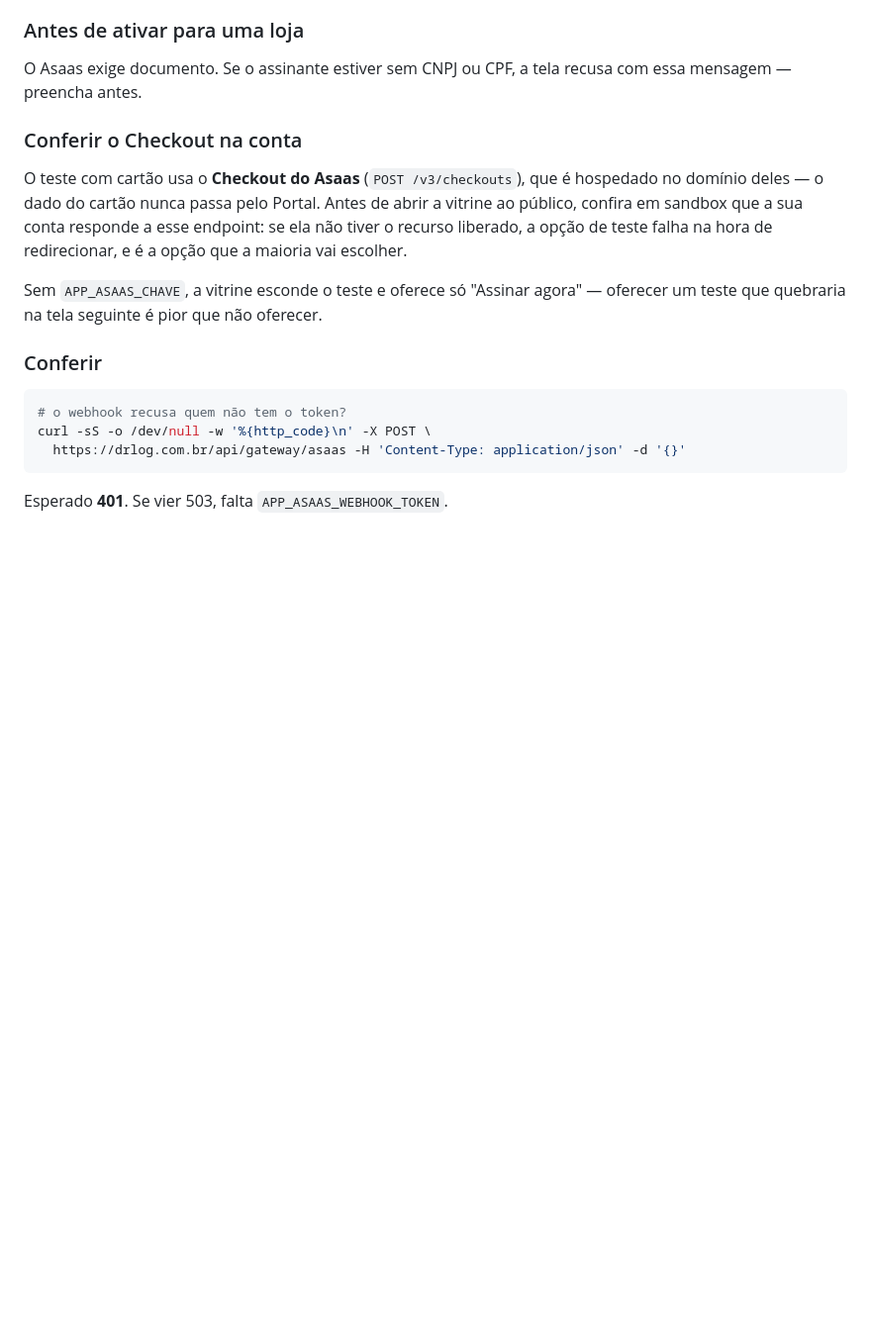
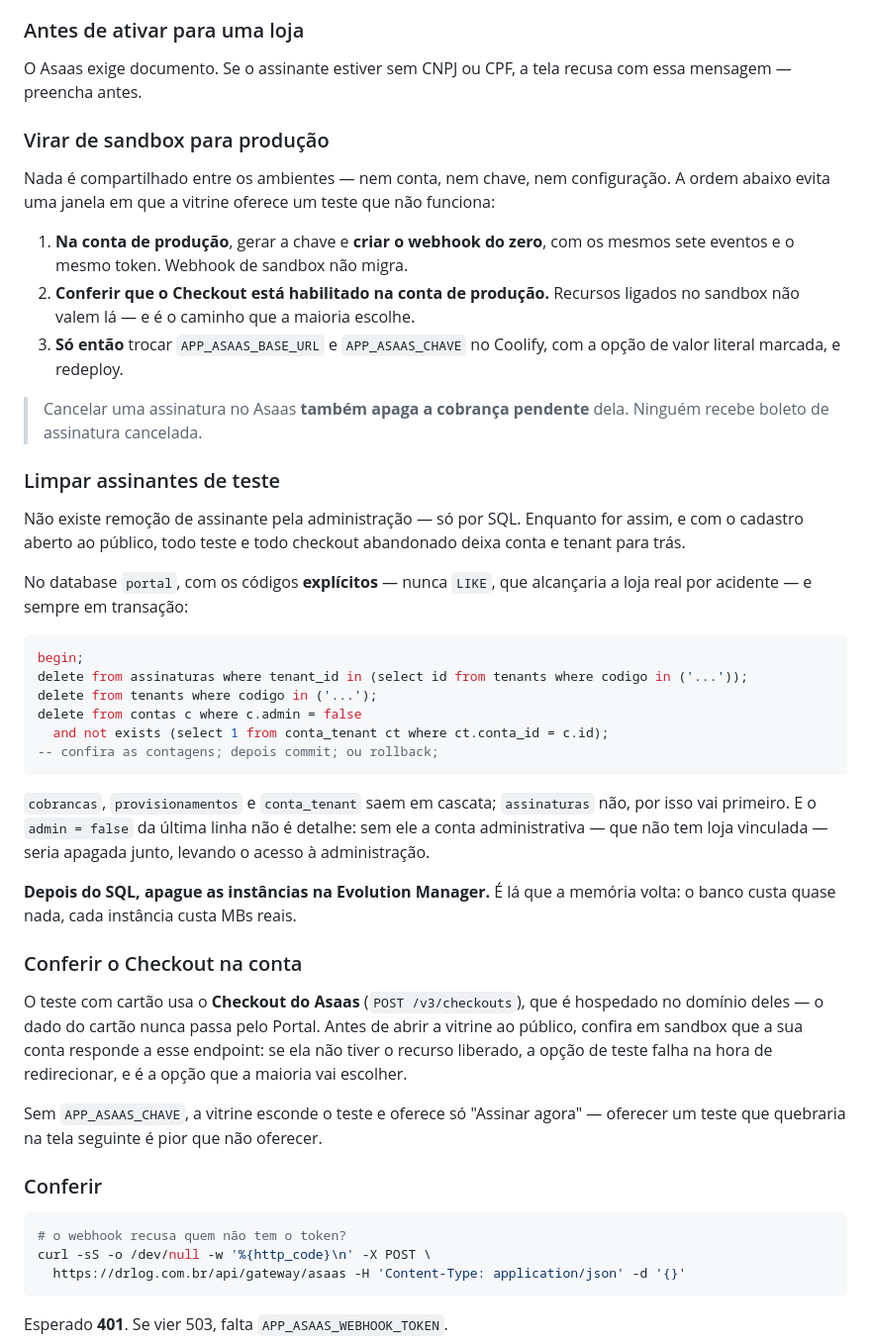
Before and after one commit to douglasr99-bit/portaldrlog, a Markdown page: directives/implantacao.md, the part around one of its changes. Shown at 99% size. GitHub-like rendering; blank space fills up the shorter version.

````diff
--- a/directives/implantacao.md
+++ b/directives/implantacao.md
@@ -374,6 +389,48 @@ aceitar qualquer um por omissão de configuração.
 
 O Asaas exige documento. Se o assinante estiver sem CNPJ ou CPF, a tela
 recusa com essa mensagem — preencha antes.
+
+### Virar de sandbox para produção
+
+Nada é compartilhado entre os ambientes — nem conta, nem chave, nem
+configuração. A ordem abaixo evita uma janela em que a vitrine oferece um
+teste que não funciona:
+
+1. **Na conta de produção**, gerar a chave e **criar o webhook do zero**, com
+   os mesmos sete eventos e o mesmo token. Webhook de sandbox não migra.
+2. **Conferir que o Checkout está habilitado na conta de produção.** Recursos
+   ligados no sandbox não valem lá — e é o caminho que a maioria escolhe.
+3. **Só então** trocar `APP_ASAAS_BASE_URL` e `APP_ASAAS_CHAVE` no Coolify,
+   com a opção de valor literal marcada, e redeploy.
+
+> Cancelar uma assinatura no Asaas **também apaga a cobrança pendente** dela.
+> Ninguém recebe boleto de assinatura cancelada.
+
+### Limpar assinantes de teste
+
+Não existe remoção de assinante pela administração — só por SQL. Enquanto for
+assim, e com o cadastro aberto ao público, todo teste e todo checkout
+abandonado deixa conta e tenant para trás.
+
+No database `portal`, com os códigos **explícitos** — nunca `LIKE`, que
+alcançaria a loja real por acidente — e sempre em transação:
+
+```sql
+begin;
+delete from assinaturas where tenant_id in (select id from tenants where codigo in ('...'));
+delete from tenants where codigo in ('...');
+delete from contas c where c.admin = false
+  and not exists (select 1 from conta_tenant ct where ct.conta_id = c.id);
+-- confira as contagens; depois commit; ou rollback;
+```
+
+`cobrancas`, `provisionamentos` e `conta_tenant` saem em cascata; `assinaturas`
+não, por isso vai primeiro. E o `admin = false` da última linha não é detalhe:
+sem ele a conta administrativa — que não tem loja vinculada — seria apagada
+junto, levando o acesso à administração.
+
+**Depois do SQL, apague as instâncias na Evolution Manager.** É lá que a
+memória volta: o banco custa quase nada, cada instância custa MBs reais.
 
 ### Conferir o Checkout na conta
 
````
Also changed, not shown: other parts of directives/implantacao.md (+16 -1 lines).
